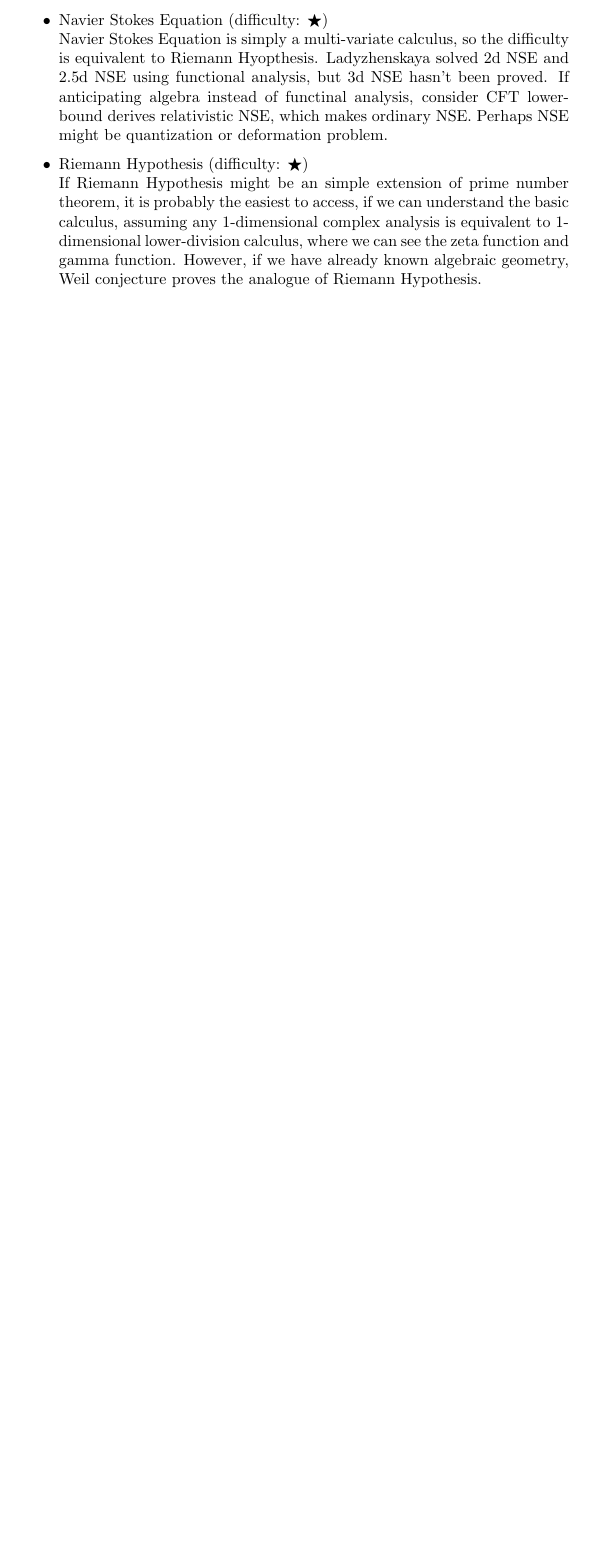
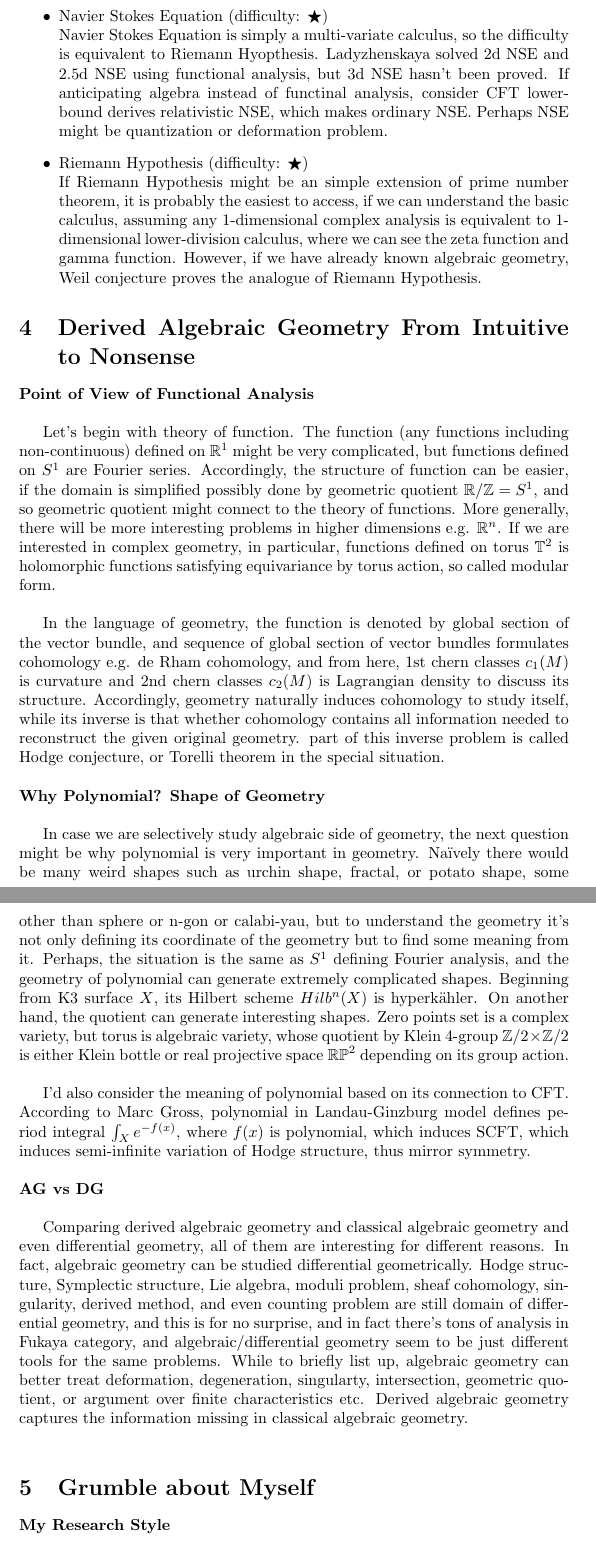
Before and after one commit to kojisunami/kojisunami.github.io, a LaTeX document (src/what-math.tex): part of page 4 of 4 before the commit and two parts of pages 5 and 6 of 6 after it, the two joined at a grey line, cut so that both start at the same text, the shorter picture padded with empty space. Compiled offline with pdfLaTeX.

Commit message:
uploading

```diff
--- a/src/what-math.tex
+++ b/src/what-math.tex
@@ -167,3 +168,65 @@ However, if we have already known algebraic geometry, Weil conjecture proves the
 
 
 
+
+
+\section{Derived Algebraic Geometry From Intuitive to Nonsense}
+
+\noindent
+\textbf{Point of View of Functional Analysis} \\
+
+Let's begin with theory of function. The function (any functions including non-continuous) defined on $\mathbb{R}^1$ might be very complicated,
+but functions defined on $S^1$ are Fourier series. Accordingly, the structure of function can be easier,
+if the domain is simplified possibly done by geometric quotient $\mathbb{R}/\mathbb{Z} = S^1$,
+and so geometric quotient might connect to the theory of functions.
+More generally, there will be more interesting problems in higher dimensions e.g. $\mathbb{R}^n$.
+If we are interested in complex geometry, in particular, functions defined on torus $\mathbb{T}^2$ is
+holomorphic functions satisfying equivariance by torus action, so called modular form. \\
+
+In the language of geometry, the function is denoted by global section of the vector bundle,
+and sequence of global section of vector bundles formulates cohomology e.g. de Rham cohomology, and from here,
+1st chern classes $c_1(M)$ is curvature and 2nd chern classes $c_2(M)$ is Lagrangian density to discuss its structure.
+Accordingly, geometry naturally induces cohomology to study itself,
+while its inverse is that whether cohomology contains all information needed to reconstruct the given original geometry.
+part of this inverse problem is called Hodge conjecture, or Torelli theorem in the special situation. \\
+
+
+\noindent
+\textbf{Why Polynomial? Shape of Geometry} \\
+
+In case we are selectively study algebraic side of geometry, the next question might be why polynomial is very important in geometry.
+Na\"{\i}vely there would be many weird shapes such as urchin shape, fractal, or potato shape, some other than sphere or n-gon or calabi-yau,
+but to understand the geometry it's not only defining its coordinate of the geometry but to find some meaning from it.
+Perhaps, the situation is the same as $S^1$ defining Fourier analysis,
+and the geometry of polynomial can generate extremely complicated shapes.
+Beginning from K3 surface $X$, its Hilbert scheme $Hilb^n(X)$ is hyperk\"ahler.
+On another hand, the quotient can generate interesting shapes.
+Zero points set is a complex variety, but torus is algebraic variety,
+whose quotient by Klein $4$-group $\mathbb{Z}/2\times \mathbb{Z}/2$ is either Klein bottle
+or real projective space $\mathbb{RP}^2$ depending on its group action. \\
+
+I'd also consider the meaning of polynomial based on its connection to CFT.
+According to Marc Gross, polynomial in Landau-Ginzburg model defines period integral $\int_X e^{-f(x)}$, where $f(x)$ is polynomial,
+which induces SCFT, which induces semi-infinite variation of Hodge structure, thus mirror symmetry. \\
+
+
+\noindent
+\textbf{AG vs DG} \\
+
+Comparing derived algebraic geometry and classical algebraic geometry and even differential geometry,
+all of them are interesting for different reasons. In fact, algebraic geometry can be studied differential geometrically.
+Hodge structure, Symplectic structure, Lie algebra, moduli problem, sheaf cohomology, singularity, derived method,
+and even counting problem are still domain of differential geometry,
+and this is for no surprise, and in fact there's tons of analysis in Fukaya category,
+and algebraic/differential geometry seem to be just different tools for the same problems.
+While to briefly list up, algebraic geometry can better treat deformation, degeneration, singularty, intersection, geometric quotient,
+or argument over finite characteristics etc.
+Derived algebraic geometry captures the information missing in classical algebraic geometry. \\
+
+
+
+
+\section {Grumble about Myself}
+
+\noindent
+\textbf{My Research Style} \\
```
Also changed, not shown: src/dgla-stack.tex (+38 -5 lines), src/dgla-stack.pdf, src/what-math.pdf, src/what-math.tex (19 more changed lines), 4 other files.
